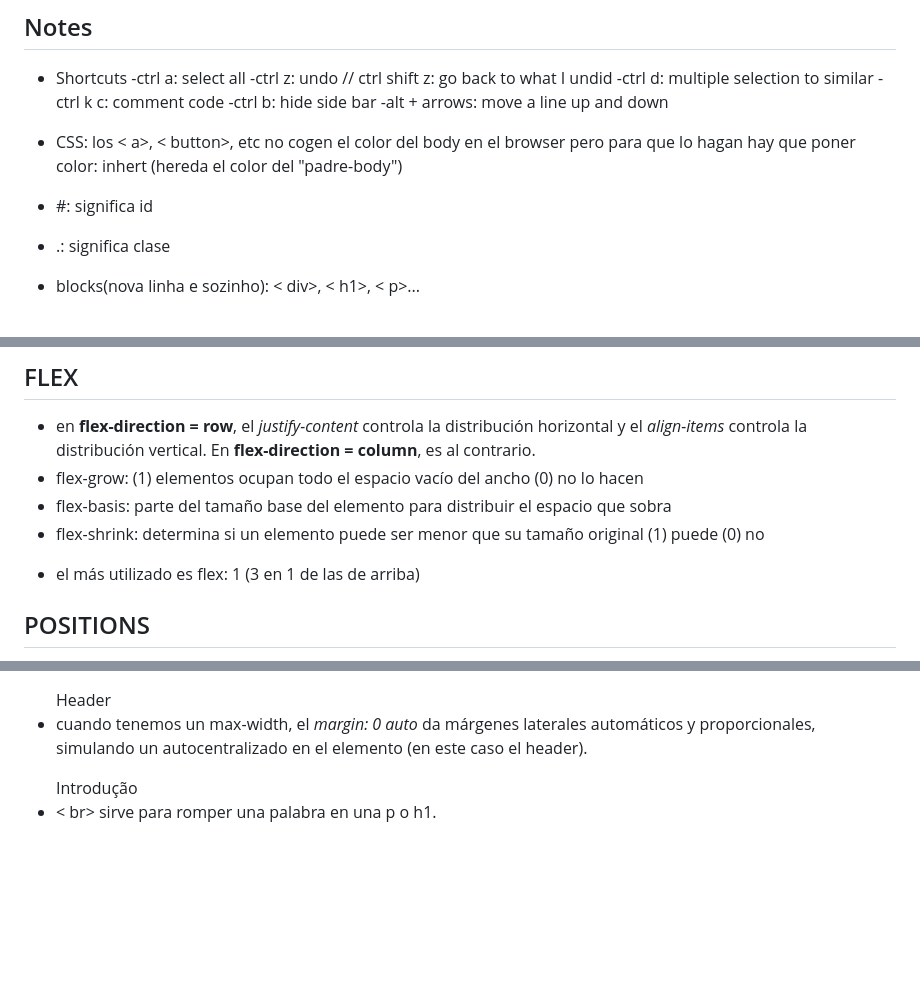
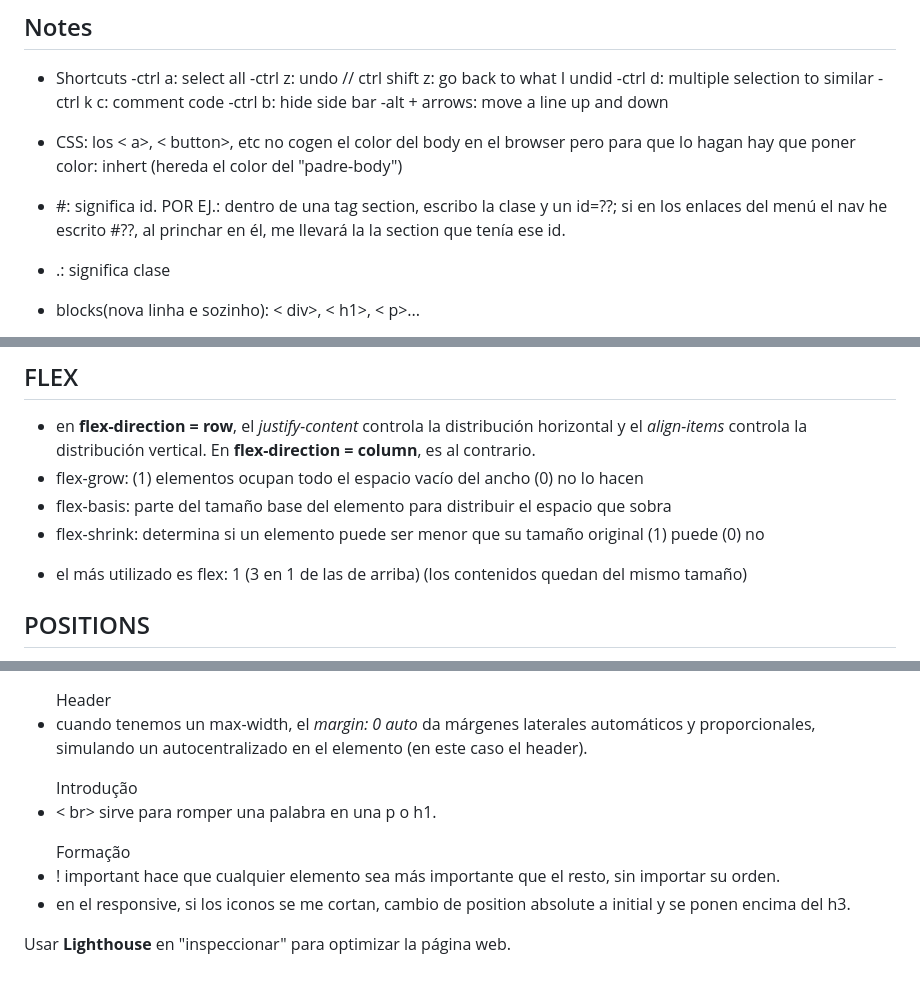
Before and after one commit to mxrinaesp/origamid-html-css, a Markdown page: README.md, 3 parts joined by grey strips. GitHub-like rendering; blank space fills up the shorter version.

Commit message:
#Notes 14

```diff
--- a/README.md
+++ b/README.md
@@ -14,7 +14,7 @@ First contact with html and css
 
 - CSS: los < a>, < button>, etc no cogen el color del body en el browser pero para que lo hagan hay que poner color: inhert (hereda el color del "padre-body")
 
-- #: significa id
+- #: significa id. POR EJ.: dentro de una tag section, escribo la clase y un id=??; si en los enlaces del menú el nav he escrito #??, al princhar en él, me llevará la la section que tenía ese id.
 - .: significa clase
 
 - blocks(nova linha e sozinho): < div>, < h1>, < p>...
@@ -29,7 +29,7 @@ First contact with html and css
   - flex-grow: (1) elementos ocupan todo el espacio vacío del ancho (0) no lo hacen
   - flex-basis: parte del tamaño base del elemento para distribuir el espacio que sobra
   - flex-shrink: determina si un elemento puede ser menor que su tamaño original (1) puede (0) no
-   * el más utilizado es flex: 1 (3 en 1 de las de arriba)
+   * el más utilizado es flex: 1 (3 en 1 de las de arriba) (los contenidos quedan del mismo tamaño)
 
 ## POSITIONS
    - z-index: como una montaña (fixed, relativo y absoluto)  necesita de propiedad position
@@ -83,6 +83,14 @@ First contact with html and css
   <ul>Header
     <li>cuando tenemos un max-width, el <em>margin: 0 auto</em> da márgenes laterales automáticos y proporcionales, simulando un autocentralizado en el elemento (en este caso el header).</li>
   </ul>
+
   <ul>Introdução
     <li>< br> sirve para romper una palabra en una p o h1.</li>
   </ul>
+
+  <ul>Formação
+    <li>! important hace que cualquier elemento sea más importante que el resto, sin importar su orden.</li>
+    <li>en el responsive, si los iconos se me cortan, cambio de position absolute a initial y se ponen encima del h3.</li>
+  </ul>
+
+  Usar <strong>Lighthouse</strong> en "inspeccionar" para optimizar la página web.
```
